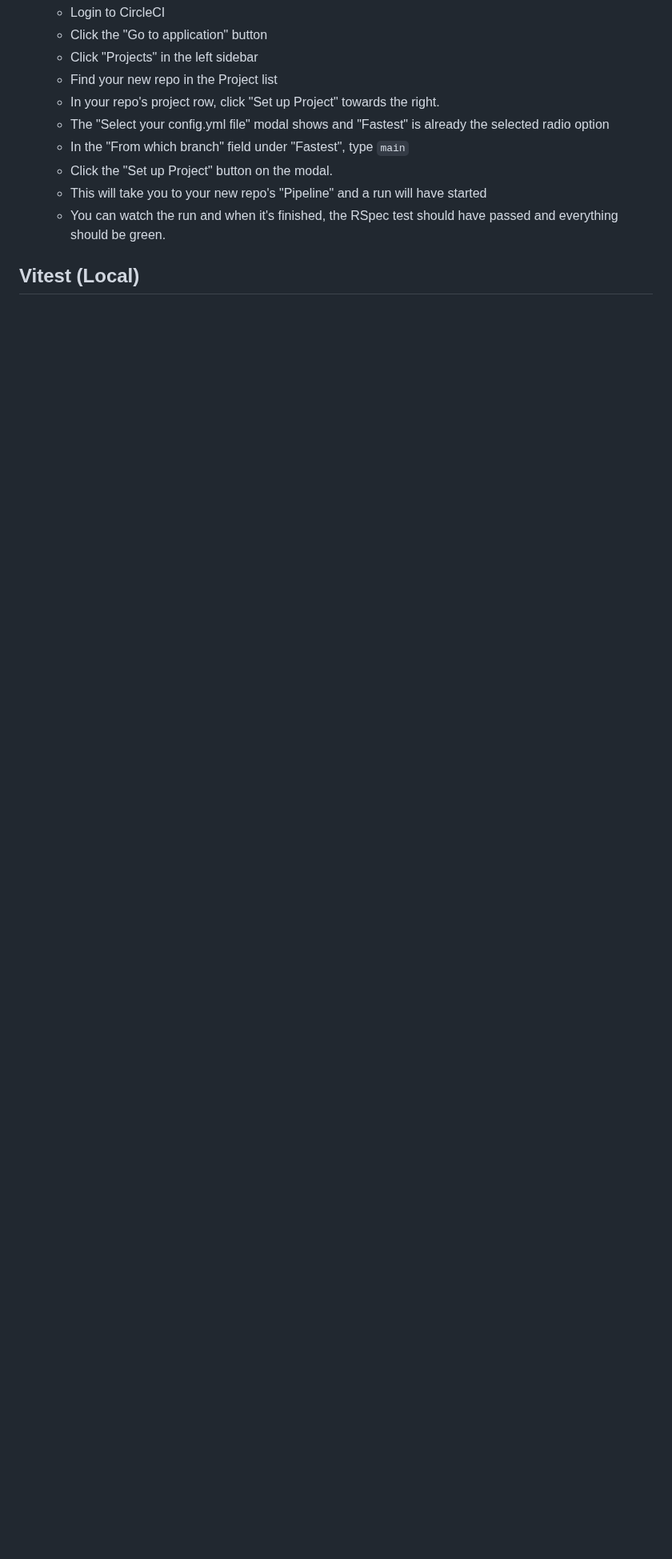
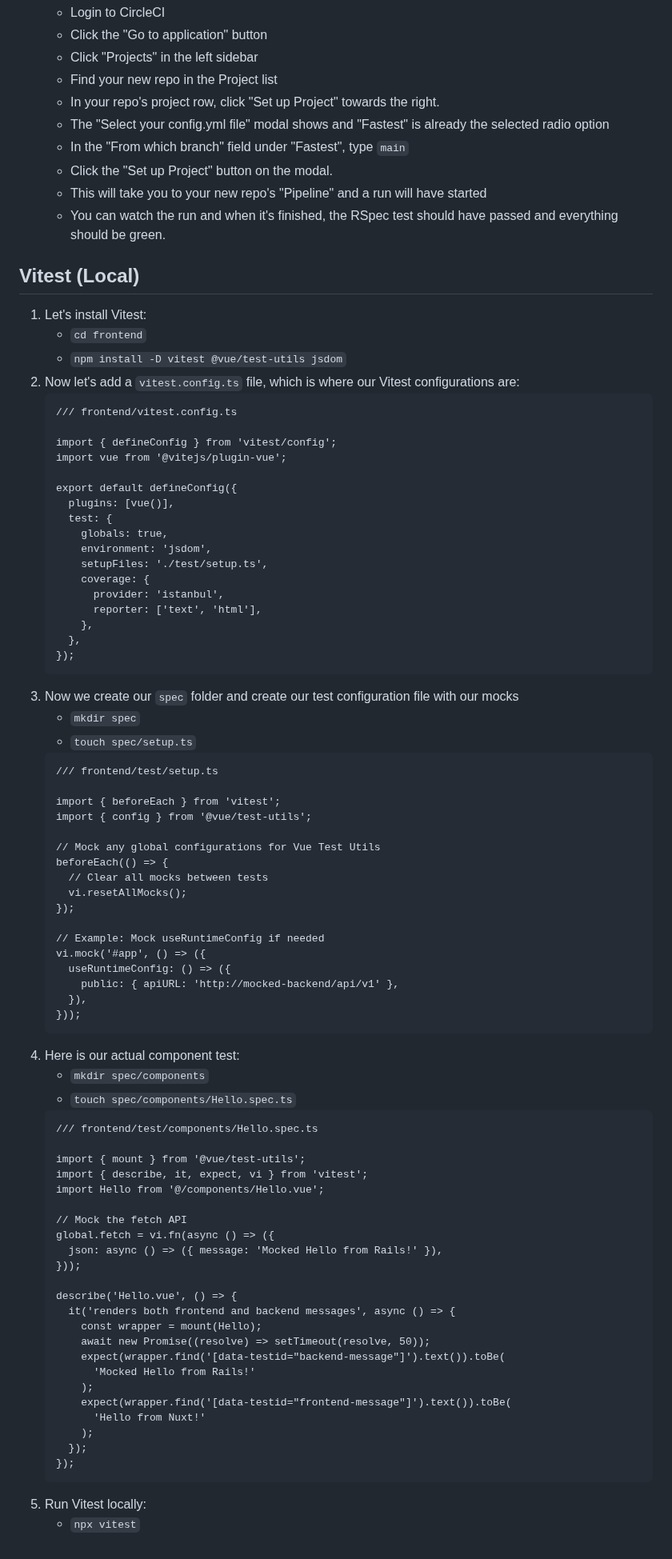
Before and after one commit to mark-mcdermott/rails-nuxt-flyio-circleci-devise, a Markdown page: README.md, the part around the change. Shown at 80% size. Drawn GitHub-style; blank space fills up the shorter version.

Commit message:
Add local vitest

````diff
--- a/README.md
+++ b/README.md
@@ -429,3 +429,78 @@ Here we'll create a simple RSpec test for the Rails HelloController. Then we'll
     - You can watch the run and when it's finished, the RSpec test should have passed and everything should be green.
 
 ## Vitest (Local)
+1. Let's install Vitest:
+    - `cd frontend`
+    - `npm install -D vitest @vue/test-utils jsdom`
+2. Now let's add a `vitest.config.ts` file, which is where our Vitest configurations are:
+    ```
+    /// frontend/vitest.config.ts
+
+    import { defineConfig } from 'vitest/config';
+    import vue from '@vitejs/plugin-vue';
+
+    export default defineConfig({
+      plugins: [vue()],
+      test: {
+        globals: true,
+        environment: 'jsdom',
+        setupFiles: './test/setup.ts',
+        coverage: {
+          provider: 'istanbul',
+          reporter: ['text', 'html'],
+        },
+      },
+    });
+    ```
+3. Now we create our `spec` folder and create our test configuration file with our mocks
+    - `mkdir spec`
+    - `touch spec/setup.ts`
+    ```
+    /// frontend/test/setup.ts
+
+    import { beforeEach } from 'vitest';
+    import { config } from '@vue/test-utils';
+
+    // Mock any global configurations for Vue Test Utils
+    beforeEach(() => {
+      // Clear all mocks between tests
+      vi.resetAllMocks();
+    });
+
+    // Example: Mock useRuntimeConfig if needed
+    vi.mock('#app', () => ({
+      useRuntimeConfig: () => ({
+        public: { apiURL: 'http://mocked-backend/api/v1' },
+      }),
+    }));
+    ```
+4. Here is our actual component test:
+    - `mkdir spec/components`
+    - `touch spec/components/Hello.spec.ts`
+    ```
+    /// frontend/test/components/Hello.spec.ts
+
+    import { mount } from '@vue/test-utils';
+    import { describe, it, expect, vi } from 'vitest';
+    import Hello from '@/components/Hello.vue';
+
+    // Mock the fetch API
+    global.fetch = vi.fn(async () => ({
+      json: async () => ({ message: 'Mocked Hello from Rails!' }),
+    }));
+
+    describe('Hello.vue', () => {
+      it('renders both frontend and backend messages', async () => {
+        const wrapper = mount(Hello);
+        await new Promise((resolve) => setTimeout(resolve, 50));
+        expect(wrapper.find('[data-testid="backend-message"]').text()).toBe(
+          'Mocked Hello from Rails!'
+        );
+        expect(wrapper.find('[data-testid="frontend-message"]').text()).toBe(
+          'Hello from Nuxt!'
+        );
+      });
+    });
+    ```
+5. Run Vitest locally:
+    - `npx vitest`
````
